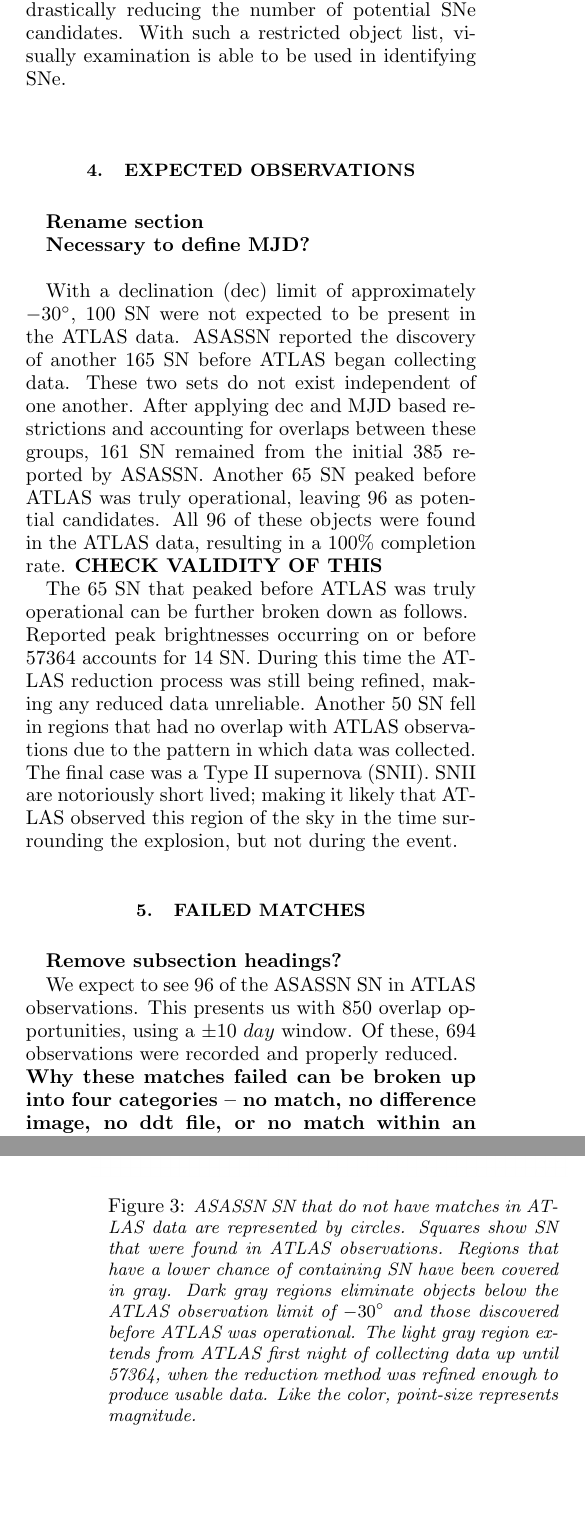
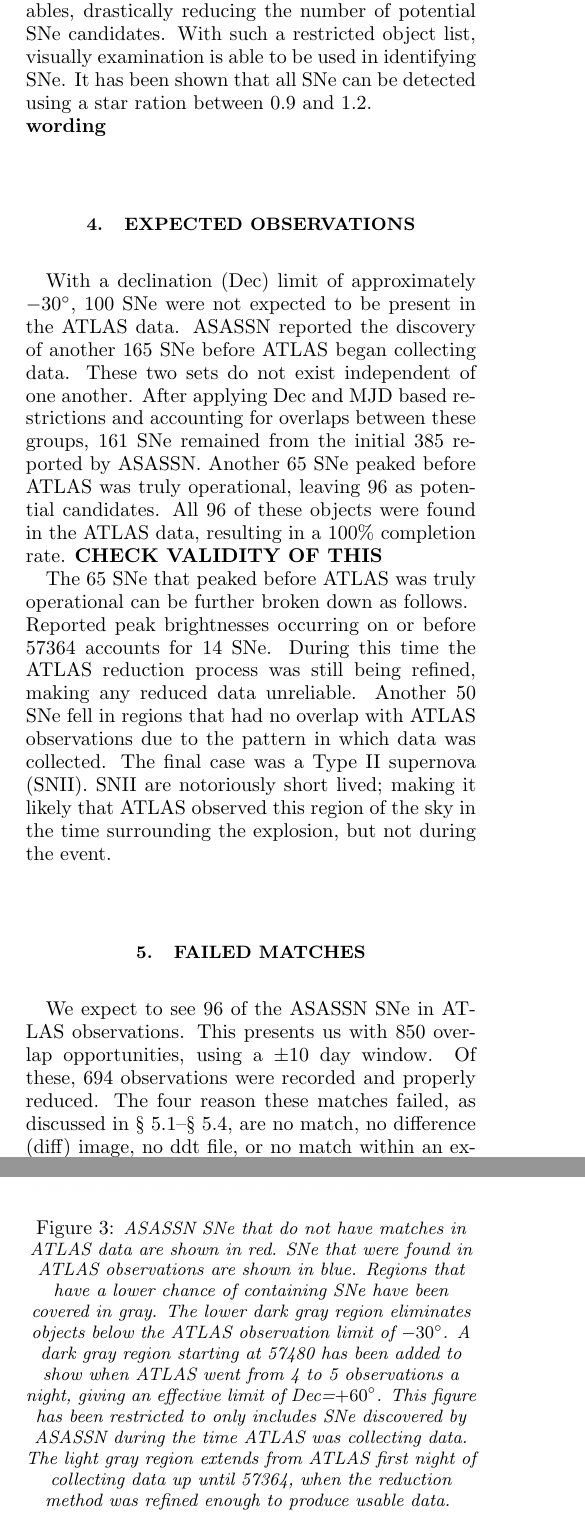
Before and after one commit to cmutnik/supernova, a LaTeX paper (Supernova_ASTR399.tex, which reads sections/section_expected_obs.tex): two parts of the columns of pages 3 and 5 of 6 before the commit and two parts of the columns of pages 3 and 4 of 6 after it, joined at a grey line, cut so that both start at the same text. Compiled offline with pdfLaTeX.

Commit message:
unfinished paper with comments

```diff
--- a/Supernova_ASTR399.tex
+++ b/Supernova_ASTR399.tex
@@ -373,7 +379,8 @@ were found in observations made by ATLAS.
 Finding these SNe in the ATLAS
 data allowed restrictions to be placed on classification variables, drastically
 reducing the number of potential SNe candidates. With such a restricted object
-list, visually examination is able to be used in identifying SNe.\\
+list, visually examination is able to be used in identifying SNe.  It has been
+shown that all SNe can be detected using a star ration between $0.9$ and $1.2$.\\{\bf wording}
 %These identified SNe allowed for the restriction of ATLAS classification variables.
 
 \iffalse
@@ -468 +485,0 @@ This {\bf expectation / requirement} drastically reduces the false alarm rate.\\
-\indent With a relatively short average lifetime, detection of SNIa requires
--- a/sections/section_expected_obs.tex
+++ b/sections/section_expected_obs.tex
@@ -1,46 +1,19 @@
-\iffalse
-	\section{Immediate}
-	\begin{itemize}
-		\item{} How many cases of obs that overlap asn obj that we should have seen
-		\item{} Stay within $\pm$10~days of peak night
-		\item{} how many observations dont have an entry in ddt file and why
-		\item{} use log files
-		\item{} ~~~column 12,13 are fitted RA and Dec
-		\item{} ~~~if these and magzeropoint are 0 then theres no match due to failed observation
-		\item{} ~~~if ra dec mzp do exist, then it should be in the ddt file
-	\end{itemize}
-\fi
-
 \section{Expected Observations}\label{sec:expobs}
-{\bf Rename section}
-\iffalse
- ASASSN reported the discovery of 385 Supernovae (SN) by October 11, 2016. \\
- 100 SN have a dec lower than -30\\
- 165 SN were observed by asn before ATLAS observations began\\
-
- 65 SN ...\\
- 50/65 never had any sky/time overlap with ATLAS\\
- 14/65 were 57364 or before, and the reductions were not very good\\
- 1/65 (maybe) was before the SNII exploded, or it was really faint\\
- This left us with a total of 96 SN
-\fi
-
-
-{\bf Necessary to define MJD?}\\
+%{\bf Rename section}
 %The primary factors restricting ATLAS observations were horizon and date.
 
-\indent With a declination (dec) limit of approximately $-30^{\circ}$, 100 SN were not
+\indent With a declination (Dec) limit of approximately $-30\deg$, 100 SNe were not
 %expected to show up in the ATLAS data.
 expected to be present in the ATLAS data.
 %ASASSN reported another 165 SN before ATLAS was operational.
-ASASSN reported the discovery of another 165 SN before ATLAS began collecting data.
+ASASSN reported the discovery of another 165 SNe before ATLAS began collecting data.
 These two sets do not exist independent of one another.
 %After eliminating objects that fell below a dec of $-30^{\circ}$ and those that
 %peaked before ATLAS was truly up and running, we were left with 161(=65+96) ASASSN SN.
-After applying dec and MJD based restrictions and accounting for overlaps between
-these groups, 161 SN remained from the initial 385 reported by ASASSN.
+After applying Dec and MJD based restrictions and accounting for overlaps between
+these groups, 161 SNe remained from the initial 385 reported by ASASSN.
 %%%
-Another 65 SN peaked before ATLAS was truly operational, leaving 96 as potential candidates.
+Another 65 SNe peaked before ATLAS was truly operational, leaving 96 as potential candidates.
 %Although data was being collected, ATLAS was not instantaneously operational.
 %%%
 % CHECK VALIDITY OF THIS
@@ -52,18 +25,18 @@ All 96 of these objects were found in the ATLAS data, resulting in a 100\% compl
 %14/65 were 57364 or before, and the reductions were not very good
 %1/65 (maybe) was before the SNII exploded, or it was really faint
 %~[...]Another 65 SN peaked before ATLAS was truly operational.
-\indent The 65 SN that peaked before ATLAS was truly operational can be further broken down as follows.\\
+\indent The 65 SNe that peaked before ATLAS was truly operational can be further broken down as follows.\\
 %Of these 65, 14 were reported to peak by 57364.
 %14 SN were reported to peak by 57364;
 %14 SN were reported to peak on or before 57364; time during which reduced
 %ATLAS data is considered unreliable.
-Reported peak brightnesses occurring on or before 57364 accounts for 14 SN.
+Reported peak brightnesses occurring on or before 57364 accounts for 14 SNe.
 During this time the ATLAS reduction process was still being refined, making
 any reduced data unreliable.
 %Reduction of data, by the ATLAS pipeline, was unreliable before this date.
 %Data reduced by the ATLAS pipeline was not good enough to trust before 57364.
 %%Another 50 fell in regions that had no overlap, due to ATLAS observations patterns.
-Another 50 SN fell in regions that had no overlap with ATLAS observations due
+Another 50 SNe fell in regions that had no overlap with ATLAS observations due
 to the pattern in which data was collected.
 %Based on observation patterns, another 50 SN are not expected to have any overlap / to have been observed.
 The final case was a Type II supernova (SNII).
@@ -77,21 +50,18 @@ time surrounding the explosion, but not during the event.
 
 
 
-\section{Failed Matches}
-\iffalse
-	\begin{itemize}
-		\item{} 25 don't have a match at all. This may be because we're now using a +/-10 day window instead of +/-25.
-		\item{} 49 don't have a diff file
-		\item{} 15 don't have a ddt file
-		\item{} 67 don't have a match in the ddt file
-	\end{itemize}
-\fi
-
-{\bf Remove subsection headings?}
+\section{Failed Matches}\label{sec:failmatch}
 
 %For the 96 SN that overlap in time and location, 850 total ATLAS
-We expect to see 96 of the ASASSN SN in ATLAS observations.
+We expect to see 96 of the ASASSN SNe in ATLAS observations.
 This presents us with 850 overlap opportunities, using a
-$\pm10~day$ window. Of these, 694 observations were recorded
-and properly reduced. %leaving 156 failed matches
+$\pm$10~day window. Of these, 694 observations were recorded
+and properly reduced.  %leaving 156 failed matches
+%No match, no difference (diff) image, no ddt file, or no match within
+%an existing ddt file are the four reasons why these matches failed.
+The four reason these matches failed, as discussed in
+\cref{sec:nomatch}--\cref{sec:noddtline}, are no match, no difference (diff)
+image, no ddt file, or no match within an existing ddt file.
+%These reasons are discussed in \cref{sec:nomatch}, \ref{sec:noddtline}
+%\cref{sec:}--\cref{sec:noddtline}
 
@@ -238,7 +216,10 @@ to be there, it does not exist on this particular image.
-\begin{figure}[H]%[h!]
+
+\begin{figure}[h!]%[H]
 \begin{center}
-\centerline{\includegraphics[width=3.35in]{figures/invert_mag.png}}
-\caption{\it \small{ASASSN SN that do not have matches in ATLAS data are represented by circles. Squares show SN that were found in ATLAS observations. Regions that have a lower chance of containing SN have been covered in gray. Dark gray regions eliminate objects below the ATLAS observation limit of $-30\deg$ and those discovered before ATLAS was operational. The light gray region extends from ATLAS first night of collecting data up until 57364, when the reduction method was refined enough to produce usable data. Like the color, point-size represents magnitude.~\label{fig:dec_mjd}}}
-  \end{center}
+ %\resizebox{3in}{!}{%
+    \includegraphics[width=1\linewidth]{figures/plot2useinPaper_restrictxfurther.png}%
+    %\includegraphics[width=3.35in]{figures/plot2useinPaper_restrictxfurther.png}%
+ %}%
+     \caption{\it \small{ASASSN SNe that do not have matches in ATLAS data are shown in red.  SNe that were found in ATLAS observations are shown in blue.  Regions that have a lower chance of containing SNe have been covered in gray.  The lower dark gray region eliminates objects below the ATLAS observation limit of $-30\deg$.  A dark gray region starting at 57480 has been added to show when ATLAS went from 4 to 5 observations a night, giving an effective limit of Dec=$+60\deg$.  This figure has been restricted to only includes SNe discovered by ASASSN during the time ATLAS was collecting data.  The light gray region extends from ATLAS first night of collecting data up until 57364, when the reduction method was refined enough to produce usable data.~\label{fig:dec_mjd}}}
+  \end{center}%
 \end{figure}
-%\end{figure*}
```
Also changed, not shown: Supernova_ASTR399.pdf, Supernova_ASTR399.tex (152 more changed lines), sections/section_expected_obs.tex (48 more changed lines). Lines whose indentation alone changed are shown as unchanged.
